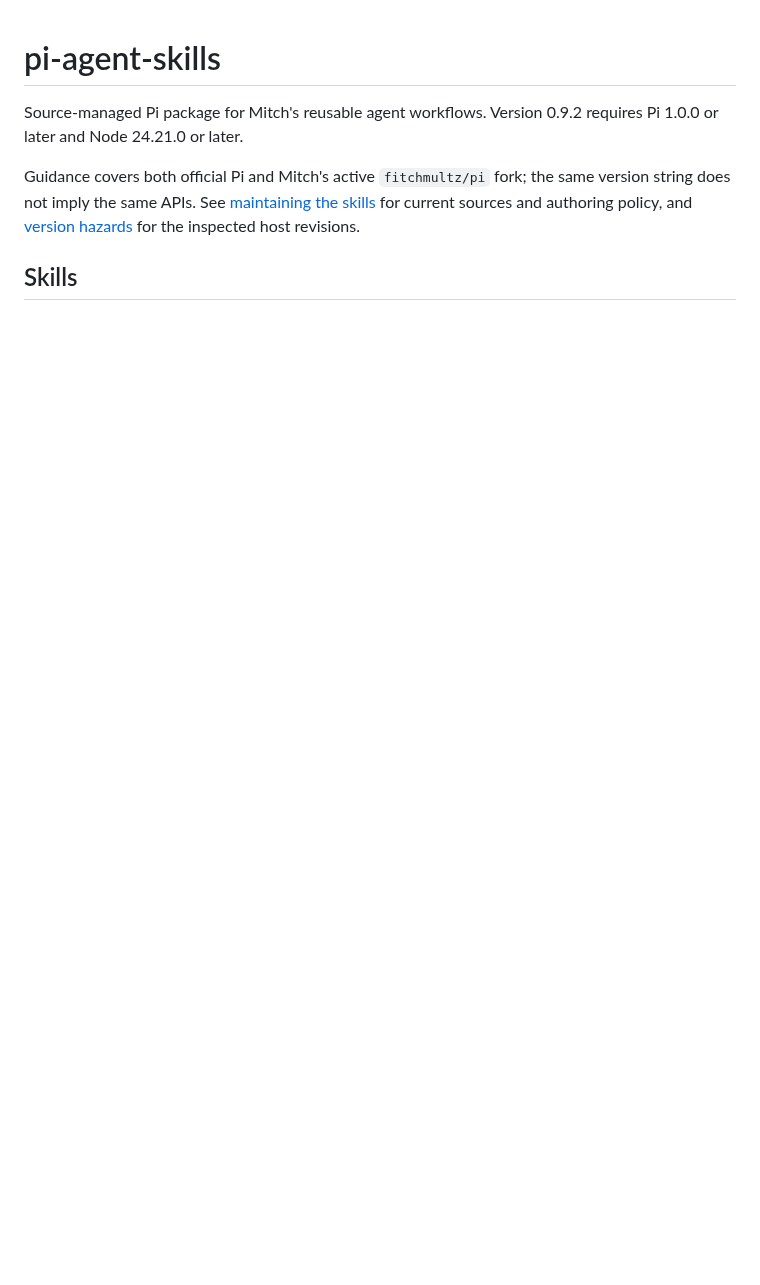
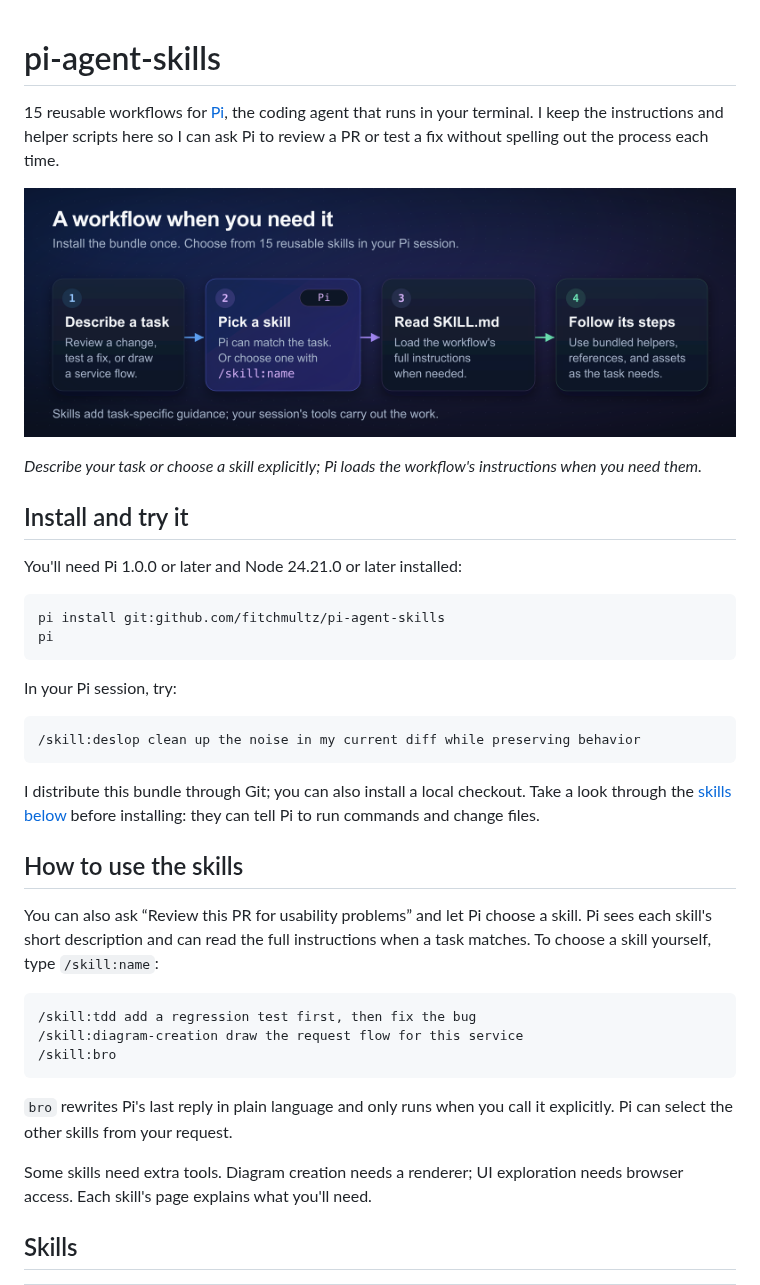
Before and after one commit to fitchmultz/pi-agent-skills, a Markdown page: README.md, the part around one of its changes. Rendered like a GitHub page; pictures changed too: .github/readme/skill-workflow.png (added); blank space fills up the shorter version.

````diff
--- a/README.md
+++ b/README.md
@@ -1,8 +1,41 @@
 # pi-agent-skills
 
-Source-managed Pi package for Mitch's reusable agent workflows. Version 0.9.2 requires Pi 1.0.0 or later and Node 24.21.0 or later.
+15 reusable workflows for [Pi](https://pi.dev), the coding agent that runs in your terminal. I keep the instructions and helper scripts here so I can ask Pi to review a PR or test a fix without spelling out the process each time.
 
-Guidance covers both official Pi and Mitch's active `fitchmultz/pi` fork; the same version string does not imply the same APIs. See [maintaining the skills](docs/maintaining-skills.md) for current sources and authoring policy, and [version hazards](skills/pi-extension-development/references/current-version-hazards.md) for the inspected host revisions.
+![A task flows through Pi's skill selection, reading SKILL.md, and following the workflow with supporting files as needed.](.github/readme/skill-workflow.png)
+
+*Describe your task or choose a skill explicitly; Pi loads the workflow's instructions when you need them.*
+
+## Install and try it
+
+You'll need Pi 1.0.0 or later and Node 24.21.0 or later installed:
+
+```bash
+pi install git:github.com/fitchmultz/pi-agent-skills
+pi
+```
+
+In your Pi session, try:
+
+```text
+/skill:deslop clean up the noise in my current diff while preserving behavior
+```
+
+I distribute this bundle through Git; you can also install a local checkout. Take a look through the [skills below](#skills) before installing: they can tell Pi to run commands and change files.
+
+## How to use the skills
+
+You can also ask “Review this PR for usability problems” and let Pi choose a skill. Pi sees each skill's short description and can read the full instructions when a task matches. To choose a skill yourself, type `/skill:name`:
+
+```text
+/skill:tdd add a regression test first, then fix the bug
+/skill:diagram-creation draw the request flow for this service
+/skill:bro
+```
+
+`bro` rewrites Pi's last reply in plain language and only runs when you call it explicitly. Pi can select the other skills from your request.
+
+Some skills need extra tools. Diagram creation needs a renderer; UI exploration needs browser access. Each skill's page explains what you'll need.
 
 ## Skills
 
````
Also changed, not shown: other parts of README.md (+25 -37 lines), CHANGELOG.md (+2 -0 lines), docs/maintaining-skills.md (+16 -1 lines), 1 other file.
